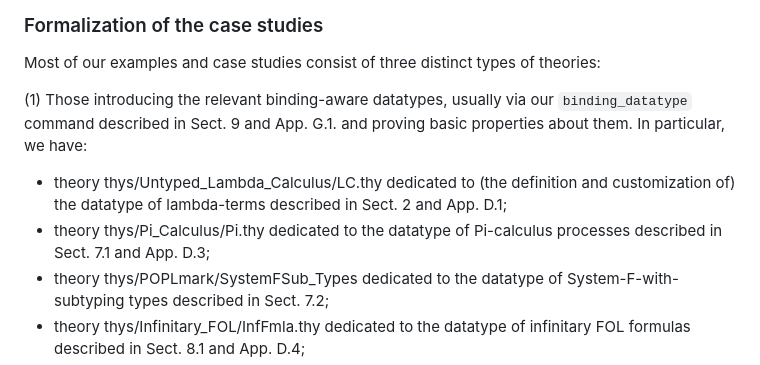
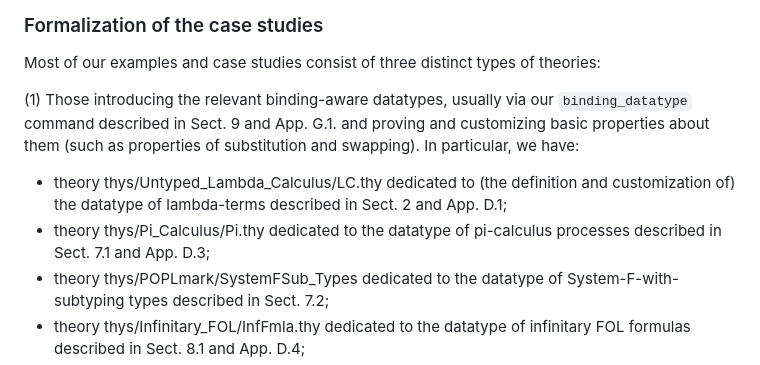
Before and after one commit to jvanbruegge/binder_datatypes, a Markdown page: README.md, the part around the change. GitHub-like rendering.

Commit message:
more on readme

```diff
--- a/README.md
+++ b/README.md
@@ -118,9 +118,9 @@ The theory also contains less general versions of the first two of the above loc
 
 Most of our examples and case studies consist of three distinct types of theories:
 
-(1) Those introducing the relevant binding-aware datatypes, usually via our `binding_datatype` command described in Sect. 9 and App. G.1. and proving basic properties about them. In particular, we have:
-   * theory thys/Untyped_Lambda_Calculus/LC.thy dedicated to (the definition and customization of)  the datatype of lambda-terms described in Sect. 2 and App. D.1;
-   * theory thys/Pi_Calculus/Pi.thy dedicated to the datatype of Pi-calculus processes described in Sect. 7.1 and App. D.3;
+(1) Those introducing the relevant binding-aware datatypes, usually via our `binding_datatype` command described in Sect. 9 and App. G.1. and proving and customizing basic properties about them (such as properties of substitution and swapping). In particular, we have:
+   * theory thys/Untyped_Lambda_Calculus/LC.thy dedicated to (the definition and customization of) the datatype of lambda-terms described in Sect. 2 and App. D.1;
+   * theory thys/Pi_Calculus/Pi.thy dedicated to the datatype of pi-calculus processes described in Sect. 7.1 and App. D.3;
    * theory thys/POPLmark/SystemFSub_Types dedicated to the datatype of System-F-with-subtyping types described in Sect. 7.2;
    * theory thys/Infinitary_FOL/InfFmla.thy dedicated to the datatype of infinitary FOL formulas described in Sect. 8.1 and App. D.4;
    * theory thys/Infinitary_Lambda_Calculus/ILC.thy dedicated to the datatype of infinitary lambda-terms described in Sect. 8.3 and App. D.2.
```
